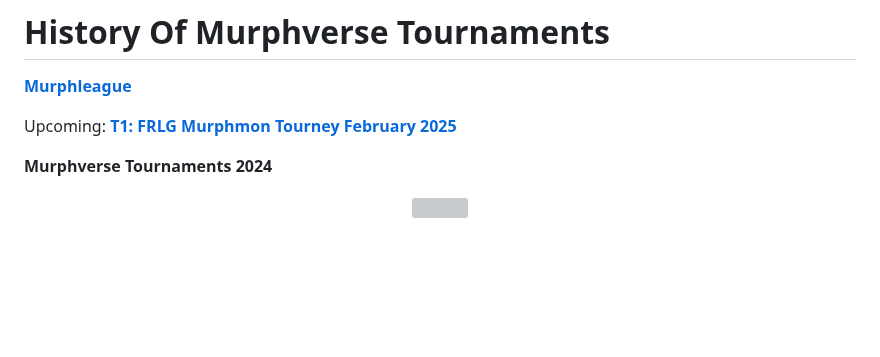
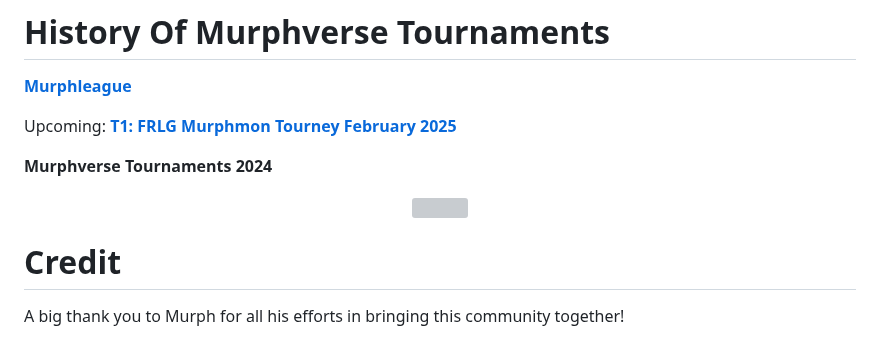
Before and after one commit to TakeJoshyy/TheMurphVerse, a Markdown page: readme.md, the part around the change. GitHub-like rendering; blank space fills up the shorter version; grey boxes are pictures that could not be loaded.

```diff
--- a/readme.md
+++ b/readme.md
@@ -45,3 +45,7 @@ Upcoming: **[T1: FRLG Murphmon Tourney February 2025](https://github.com/BigMurp
 
 <p align="center">
 <img src="https://github.com/DeathDoors/TheMurphVerse/blob/df9c13ac819078eafd99b5c7f03a6fc1a925de5a/Images/Tournaments%202024.png">
+
+# Credit
+
+A big thank you to Murph for all his efforts in bringing this community together!
```
